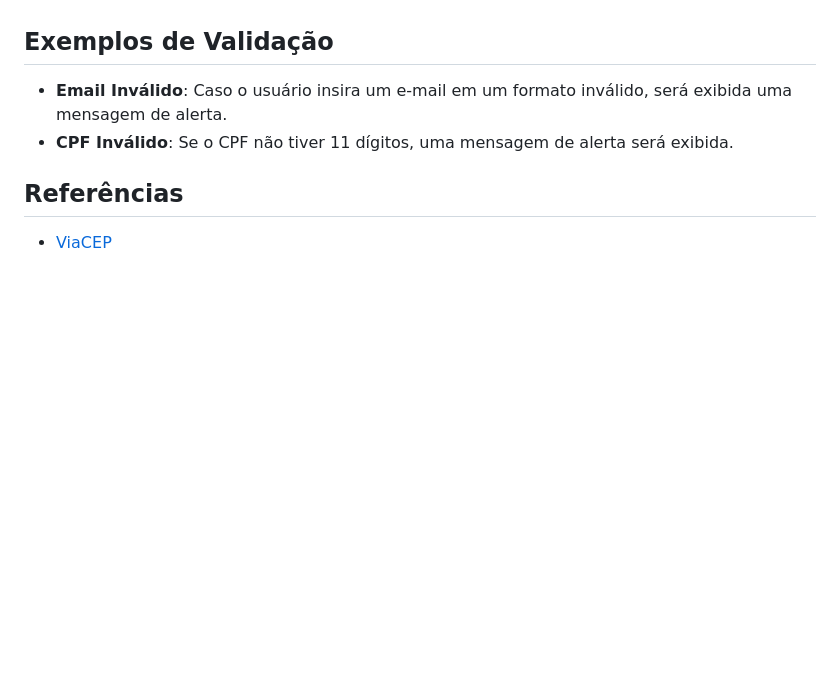
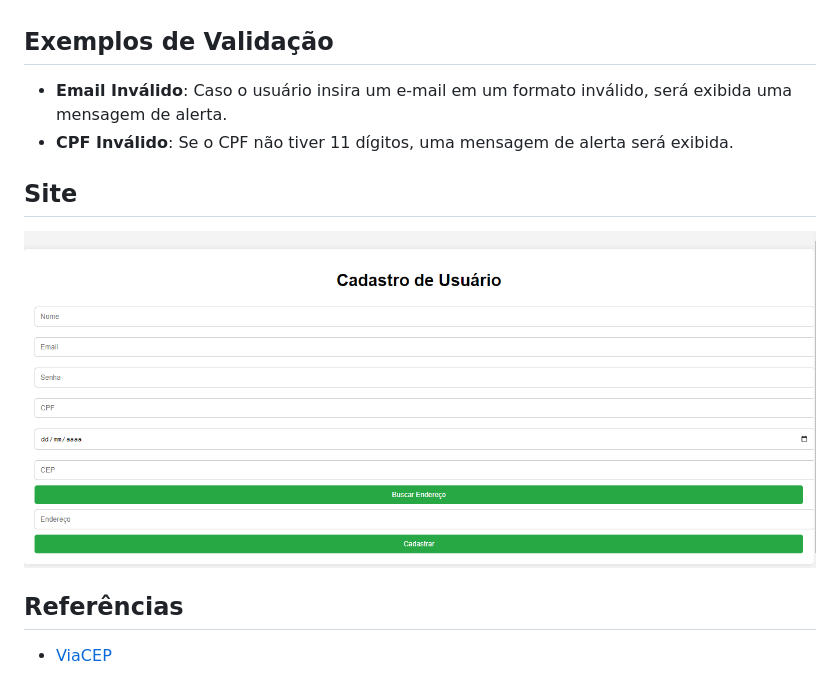
Before and after one commit to anacenali/Fomulario-de-cadastro, a Markdown page: README.md, the part around the change. Rendered like a GitHub page; pictures changed too: Img.site.png (added); blank space fills up the shorter version.

Commit message:
Adiciona imagem do site

```diff
--- a/README.md
+++ b/README.md
@@ -39,6 +39,11 @@ Este projeto consiste em um formulário de cadastro. O formulário coleta inform
 - **Email Inválido**: Caso o usuário insira um e-mail em um formato inválido, será exibida uma mensagem de alerta.
 - **CPF Inválido**: Se o CPF não tiver 11 dígitos, uma mensagem de alerta será exibida.
 
+## Site
+![](Img.site.png)
+
+
+
 ## Referências
 * [ViaCEP](https://viacep.com.br/)
 
```
